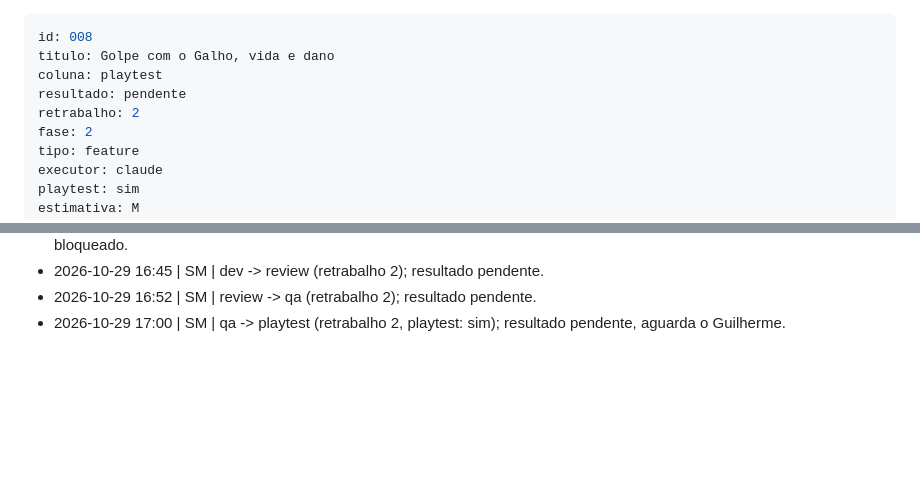
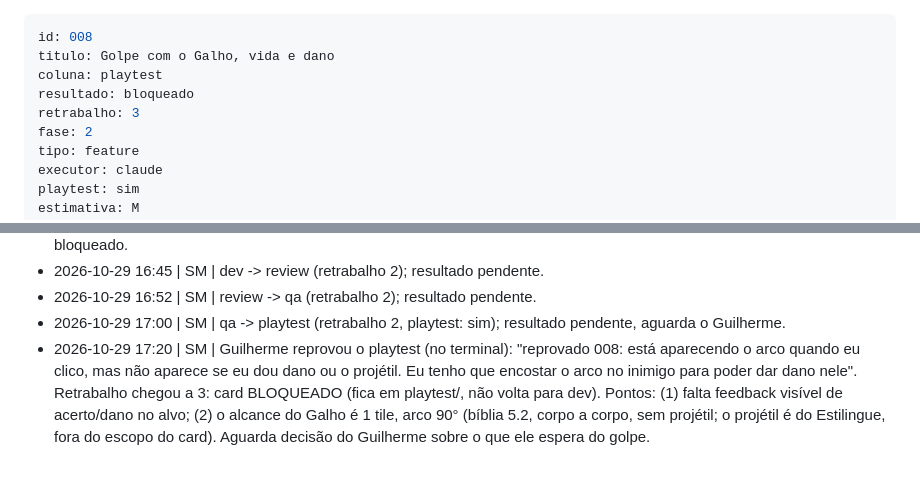
Before and after one commit to guirodrigues0987/mata-funda, a Markdown page: board/playtest/008-golpe-com-galho-e-vida.md, 2 parts joined by grey strips. Rendered like a GitHub page; blank space fills up the shorter version.

Commit message:
board: 008 bloqueado (retrabalho 3, aguarda Guilherme)
Co-Authored-By: Claude Sonnet 5.5 <noreply@anthropic.com>

```diff
--- a/board/playtest/008-golpe-com-galho-e-vida.md
+++ b/board/playtest/008-golpe-com-galho-e-vida.md
@@ -2,8 +2,8 @@
 id: 008
 titulo: Golpe com o Galho, vida e dano
 coluna: playtest
-resultado: pendente
-retrabalho: 2
+resultado: bloqueado
+retrabalho: 3
 fase: 2
 tipo: feature
 executor: claude
@@ -144,3 +144,4 @@ Roteiro de playtest (o servidor de dev já roda no worktree; RECARREGUE a págin
 - 2026-10-29 16:45 | SM | dev -> review (retrabalho 2); resultado pendente.
 - 2026-10-29 16:52 | SM | review -> qa (retrabalho 2); resultado pendente.
 - 2026-10-29 17:00 | SM | qa -> playtest (retrabalho 2, playtest: sim); resultado pendente, aguarda o Guilherme.
+- 2026-10-29 17:20 | SM | Guilherme reprovou o playtest (no terminal): "reprovado 008: está aparecendo o arco quando eu clico, mas não aparece se eu dou dano ou o projétil. Eu tenho que encostar o arco no inimigo para poder dar dano nele". Retrabalho chegou a 3: card BLOQUEADO (fica em playtest/, não volta para dev). Pontos: (1) falta feedback visível de acerto/dano no alvo; (2) o alcance do Galho é 1 tile, arco 90° (bíblia 5.2, corpo a corpo, sem projétil; o projétil é do Estilingue, fora do escopo do card). Aguarda decisão do Guilherme sobre o que ele espera do golpe.
```
